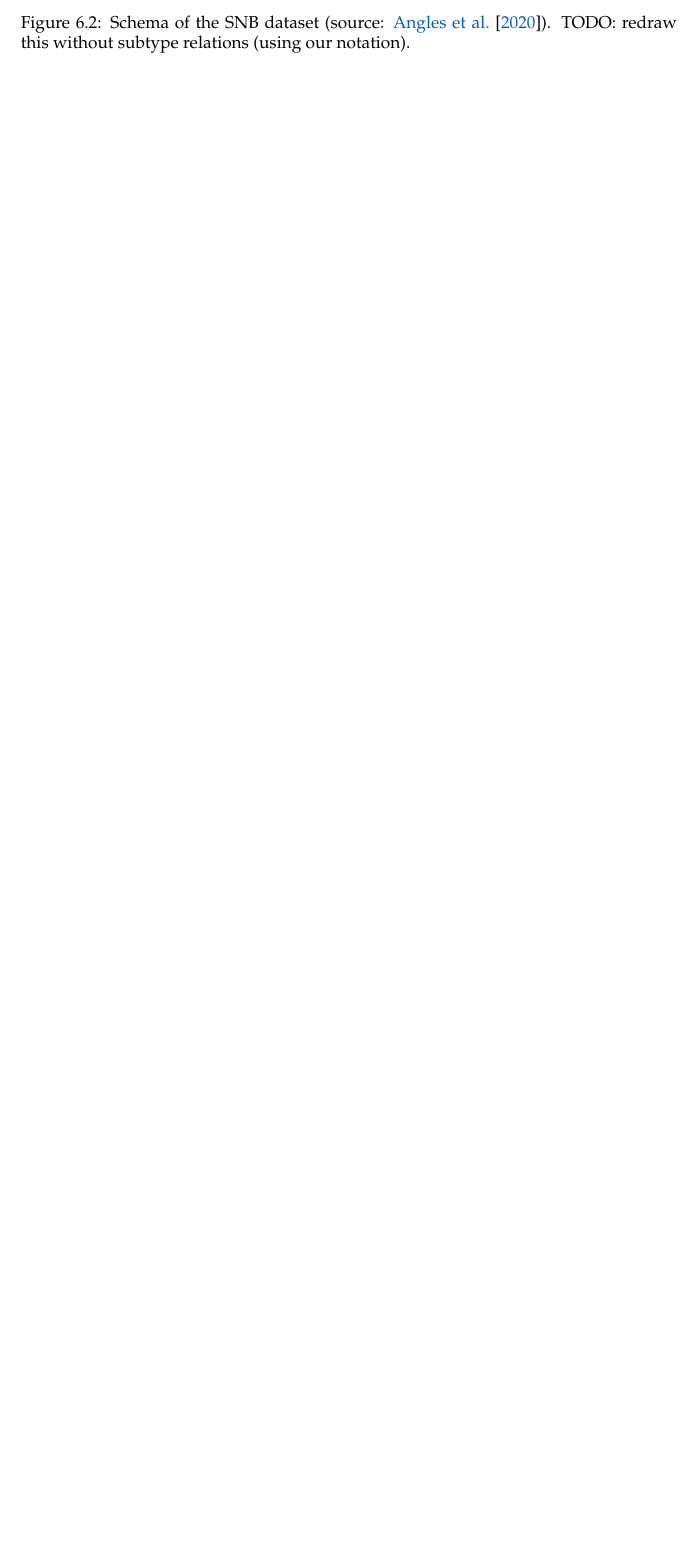
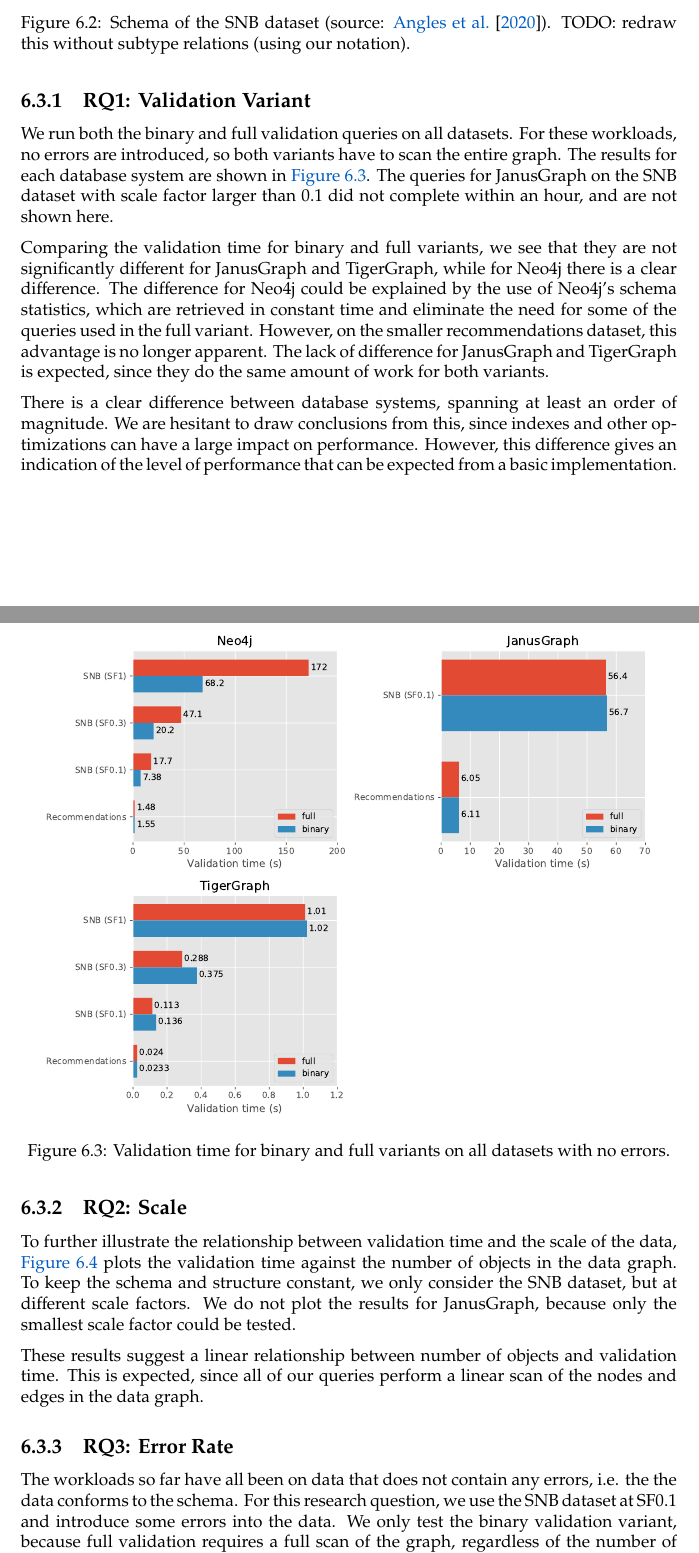
Before and after one commit to nimobeeren/thesis, a LaTeX thesis (docs/main.tex): part of page 32 of 34 before the commit and two parts of pages 32 and 33 of 36 after it, the two joined at a grey line, cut so that both start at the same text, the shorter picture padded with empty space. Compiled offline with pdfLaTeX.

Commit message:
write most of results

```diff
--- a/docs/main.tex
+++ b/docs/main.tex
@@ -1069,23 +1069,21 @@
 
 The complete set of results is available on GitHub\footnote{\url{https://github.com/nimobeeren/thesis/blob/main/analysis/results.csv}}.
 
-% How are different databases affected by variant and schema? (3 grouped bar charts)
-% - databases: all (separate charts)
-% - datasets: all (groups)
-% - scales: all (groups)
-% - variant: both (bars within groups)
-% - error rates: 0
+\subsection{\ref*{rq:variant}: Validation Variant}
 
-% How are different databases affected by different error rates? (3 bar charts)
-% - databases: all (separate charts)
-% - datasets: snb
-% - scales: 0.1
-% - variant: binary
-% - error rates: all (bars)
+We run both the binary and full validation queries on all datasets. For these workloads, no errors are introduced, so both variants have to scan the entire graph. The results for each database system are shown in \autoref{fig:results-variant}. The queries for JanusGraph on the SNB dataset with scale factor larger than 0.1 did not complete within an hour, and are not shown here.
 
-% How are different databases affected by different scales? (3 line charts)
-% - databases: all (separate charts)
-% - scales: all (x-axis)
-% - datasets: all (distinguishable by scale)
-% - variant: both (dashed vs solid line)
-% - error rates: 0
+\begin{figure}[t]
+  \centering
+  \includegraphics[scale=0.5]{figures/results-variant.pdf}
+  \caption{Validation time for binary and full variants on all datasets with no errors.}
+  \label{fig:results-variant}
+\end{figure}
+
+Comparing the validation time for binary and full variants, we see that they are not significantly different for JanusGraph and TigerGraph, while for Neo4j there is a clear difference. The difference for Neo4j could be explained by the use of Neo4j's schema statistics, which are retrieved in constant time and eliminate the need for some of the queries used in the full variant. However, on the smaller recommendations dataset, this advantage is no longer apparent. The lack of difference for JanusGraph and TigerGraph is expected, since they do the same amount of work for both variants.
+
+There is a clear difference between database systems, spanning at least an order of magnitude. We are hesitant to draw conclusions from this, since indexes and other optimizations can have a large impact on performance. However, this difference gives an indication of the level of performance that can be expected from a basic implementation.
+
+\subsection{\ref*{rq:scale}: Scale}
+
+To further illustrate the relationship between validation time and the scale of the data, \autoref{fig:results-scale} plots the validation time against the number of objects in the data graph. To keep the schema and structure constant, we only consider the SNB dataset, but at different scale factors. We do not plot the results for JanusGraph, because only the smallest scale factor could be tested.
@@ -1091,0 +1095,8 @@
+  \label{fig:results-scale}
+\end{figure}
+
+These results suggest a linear relationship between number of objects and validation time. This is expected, since all of our queries perform a linear scan of the nodes and edges in the data graph.
+
+\subsection{\ref*{rq:errors}: Error Rate}
+
+The workloads so far have all been on data that does not contain any errors, i.e. the the data conforms to the schema. For this research question, we use the SNB dataset at SF0.1 and introduce some errors into the data. We only test the binary validation variant, because full validation requires a full scan of the graph, regardless of the number of errors. The results are shown in \autoref{fig:results-errors}.
```
Also changed, not shown: docs/figures/results-errors.pdf (added), docs/figures/results-scale.pdf (added), docs/figures/results-variant.pdf (added), docs/main.tex (32 more changed lines), 1 other file.
